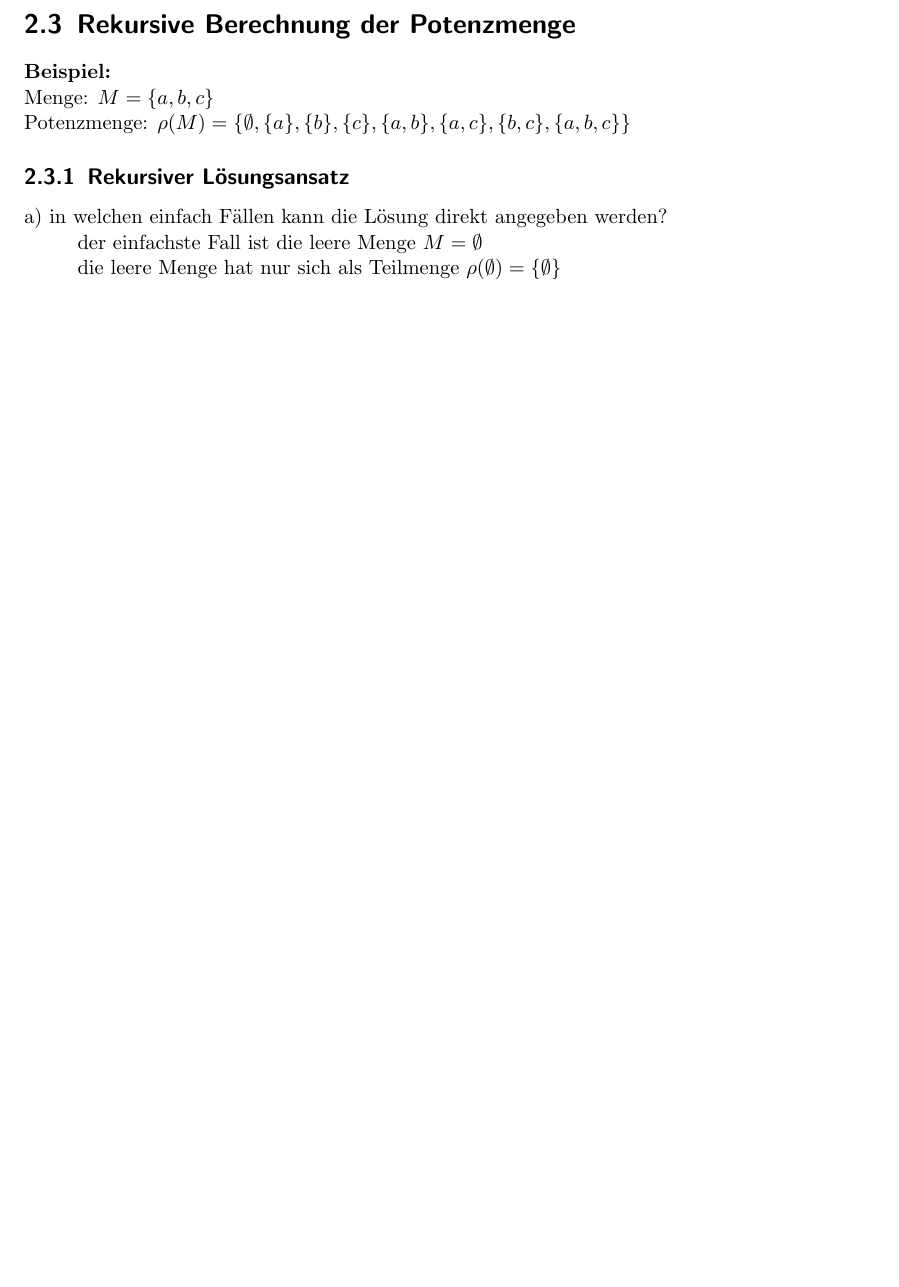
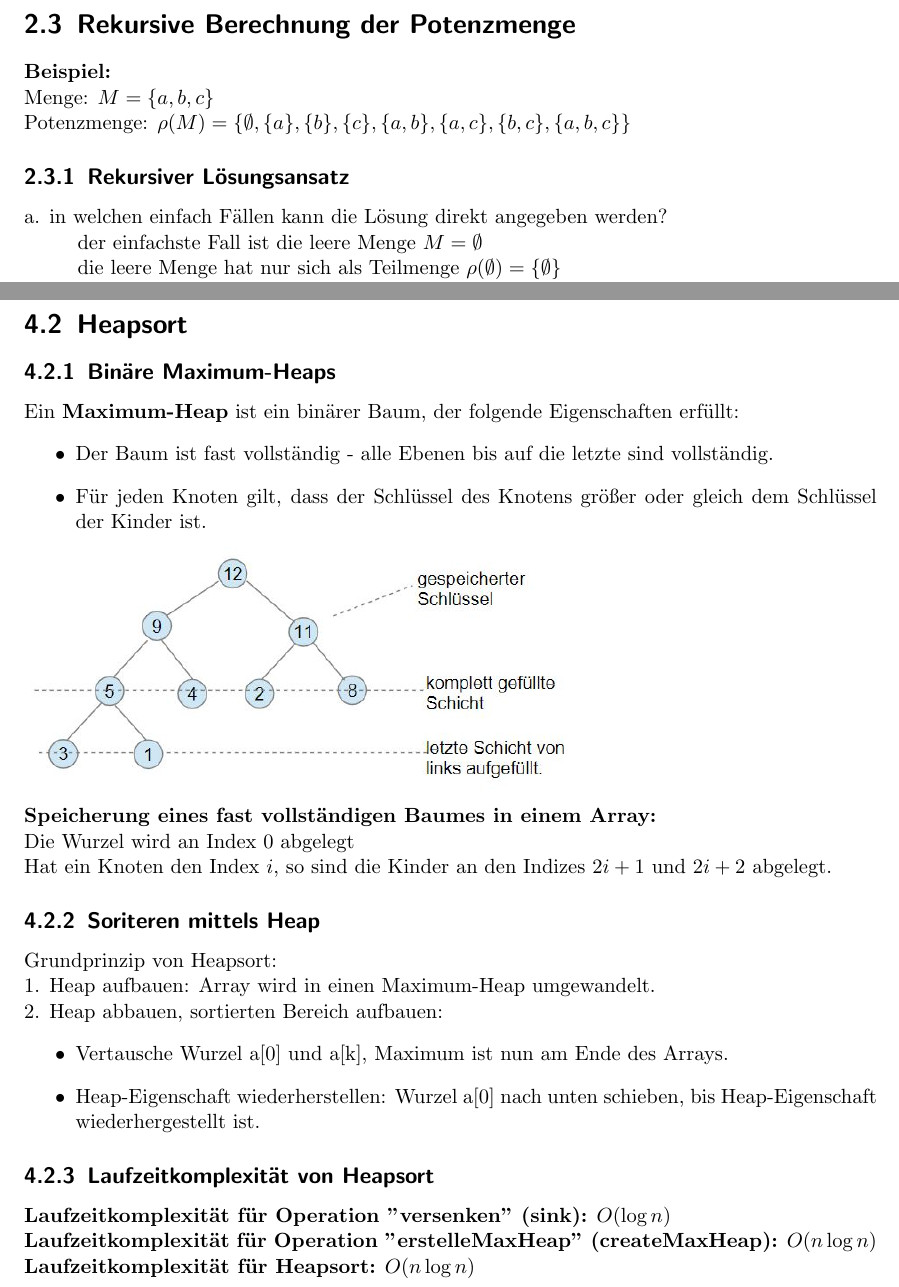
Before and after one commit to BBBlakee/THU-Summary-WS22, a LaTeX document (ALGO/Zusammenfassung/algo.tex): part of page 5 of 10 before the commit and two parts of pages 5 and 11 of 11 after it, the two joined at a grey line, cut so that both start at the same text, the shorter picture padded with empty space. Compiled offline with pdfLaTeX.

Commit message:
finished Lektion 8

```diff
--- a/ALGO/Zusammenfassung/algo.tex
+++ b/ALGO/Zusammenfassung/algo.tex
@@ -3,7 +3,6 @@
 \usepackage{graphicx}
 \usepackage{tikz}
 \usepackage{amstext}
-\usepackage{hyperref}
 \usepackage{amsfonts}
 \usepackage{tabularx}
 \usepackage{multirow}
@@ -36,14 +35,9 @@
   tabsize=3
 }
 
-\hypersetup{
-  colorlinks=false,
-  linkbordercolor=blue,
-  pdfborderstyle={/S/U/W 0}
-}
+
 \title{\textbf{Algorithmen und Datenstrukturen}}
-\author{\href{https://github.com/bircni}{\color{blue}github/bircni}}
-%\date{\href{https://ko-fi.com/toiletcoders}{\color{black}little donation}}
+\author{}
 \begin{document}
 \pagenumbering{gobble}
 \maketitle
@@ -107,10 +100,10 @@ Ein Beweisverfahren ist die Berechnungsinduktion.
 \\Menge: $M =\{a,b,c\}$
 \\Potenzmenge: $\rho (M) = \{ \emptyset, \{a\}, \{b\}, \{c\}, \{a,b\}, \{a,c\}, \{b,c\}, \{a,b,c\} \}$
 \subsection{Rekursiver Lösungsansatz}
-a) in welchen einfach Fällen kann die Lösung direkt angegeben werden?
+a. in welchen einfach Fällen kann die Lösung direkt angegeben werden?
 \\\tab der einfachste Fall ist die leere Menge $M = \emptyset$
 \\\tab die leere Menge hat nur sich als Teilmenge $\rho(\emptyset) = \{\emptyset\}$
-\\b) Wie können in nicht einfachen Fällen die Teilmengen bestimmt werden?
+\\b. Wie können in nicht einfachen Fällen die Teilmengen bestimmt werden?
 \\\tab Sei Menge $M = \{a_1,\ldots,a_{n-1},a_n\}$ nicht leer $(n\geq1)$
 \begin{itemize}
   \item [1.] Wir wählen ein Element der Menge, z.B. $a_n$
@@ -293,5 +286,29 @@ wenn $x < y$ dann $x.compareTo(y) < 0$
 \textbf{Best Case:} $O(n)$ - Daten sind schon aufsteigend sortiert
 \\\textbf{Worst Case:} $O(n^2)$ - Daten sind absteigend sortiert
 \\\textbf{Average Case:} $O(n^2)$
-%start Lektion Nr8
+\section{Heapsort}
+\subsection{Binäre Maximum-Heaps}
+Ein \textbf{Maximum-Heap} ist ein binärer Baum, der folgende Eigenschaften erfüllt:
+\begin{itemize}
+  \item Der Baum ist fast vollständig - alle Ebenen bis auf die letzte sind vollständig.
+  \item Für jeden Knoten gilt, dass der Schlüssel des Knotens größer oder gleich dem Schlüssel der Kinder ist.
+\end{itemize}
+\includegraphics[width=0.65\textwidth]{graphics/maximum-heap.jpg}
+\\\textbf{Speicherung eines fast vollständigen Baumes in einem Array:}
+\\Die Wurzel wird an Index 0 abgelegt
+\\Hat ein Knoten den Index $i$, so sind die Kinder an den Indizes $2i+1$ und $2i+2$ abgelegt.
+\subsection{Soriteren mittels Heap}
+Grundprinzip von Heapsort:
+\\1. Heap aufbauen: Array wird in einen Maximum-Heap umgewandelt.
+\\2. Heap abbauen, sortierten Bereich aufbauen:
+\begin{itemize}
+  \item Vertausche Wurzel a[0] und a[k], Maximum ist nun am Ende des Arrays.
+  \item Heap-Eigenschaft wiederherstellen: Wurzel a[0] nach unten schieben, bis Heap-Eigenschaft
+  wiederhergestellt ist.
+\end{itemize}
+\subsection{Laufzeitkomplexität von Heapsort}
+\textbf{Laufzeitkomplexität für Operation ''versenken'' (sink):} $O(\log n)$
+\\\textbf{Laufzeitkomplexität für Operation ''erstelleMaxHeap'' (createMaxHeap):} $O(n \log n)$
+\\\textbf{Laufzeitkomplexität für Heapsort:} $O(n \log n)$
+%Lektion 9:
 \end{document}
```
Also changed, not shown: ALGO/Lektion08_Algo_WS22.pdf (added), ALGO/Zusammenfassung/algo.pdf, ALGO/Zusammenfassung/graphics/maximum-heap.jpg (added), ALGO/Zusammenfassung/algo.tex (1 more changed lines).
